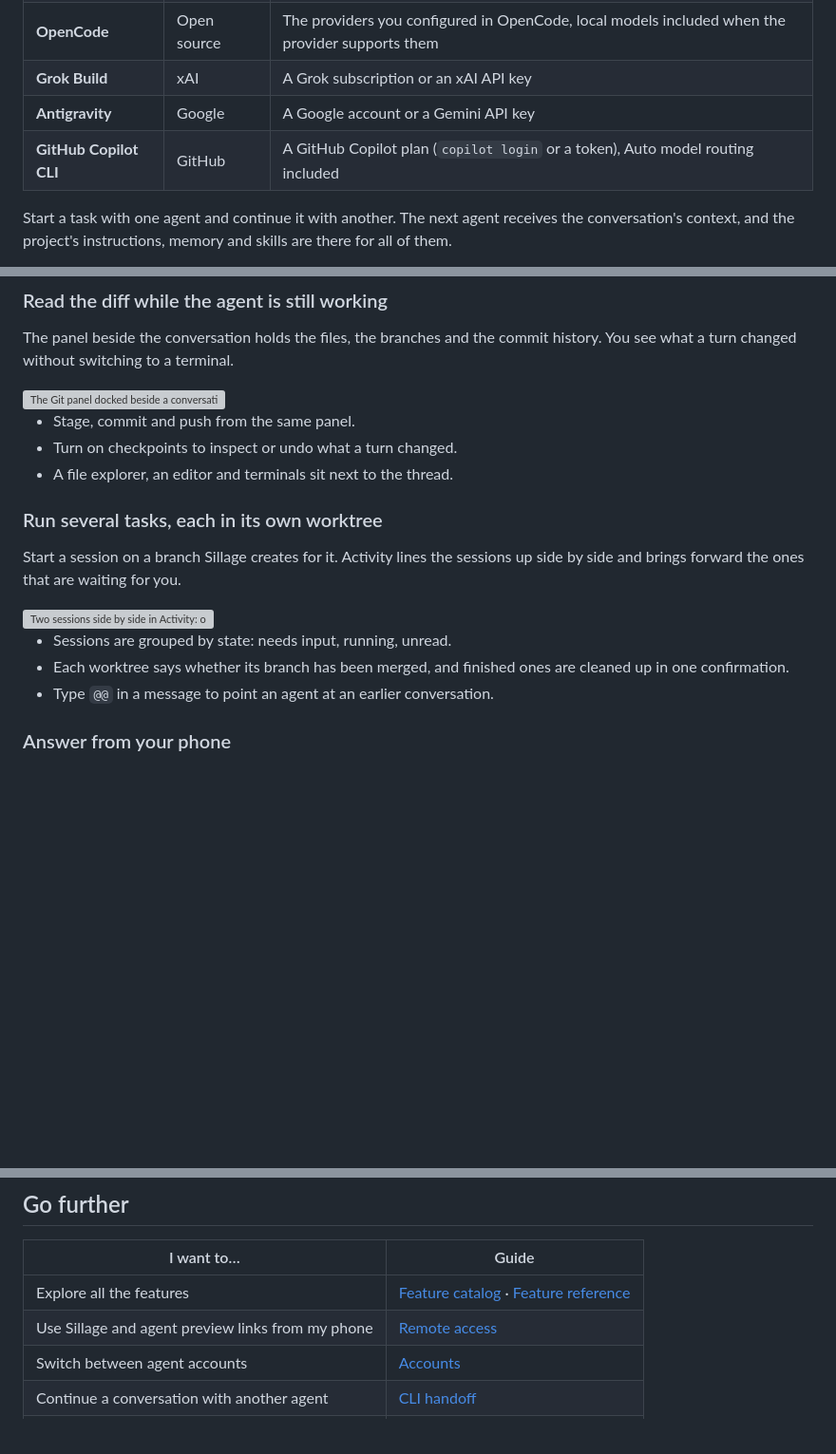
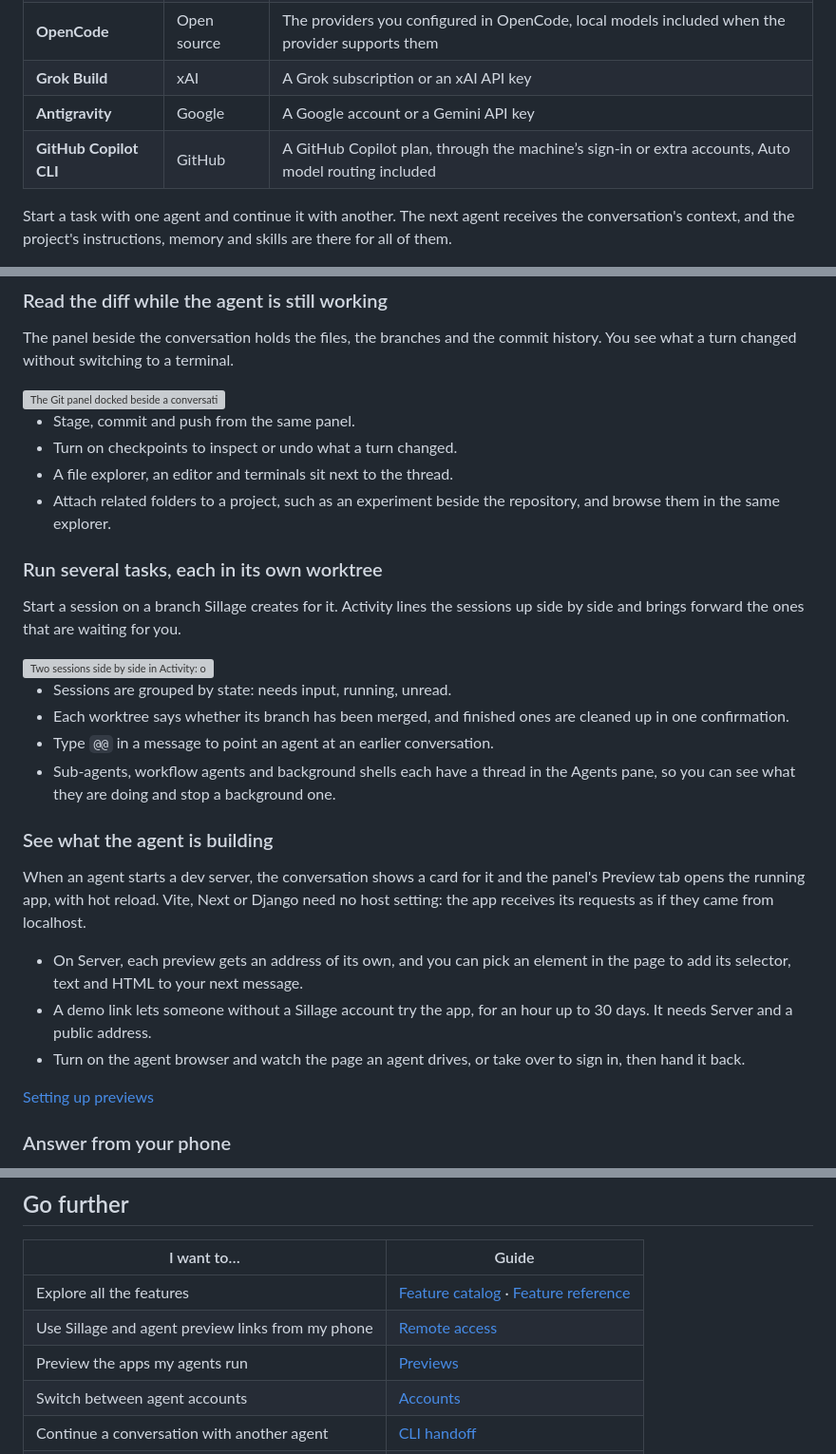
Before and after one commit to MarlBurroW/sillage, a Markdown page: README.md, 3 parts joined by grey strips. Shown at 95% size. Drawn GitHub-style; blank space fills up the shorter version; grey boxes are pictures that could not be loaded.

```diff
--- a/README.md
+++ b/README.md
@@ -50,7 +50,7 @@ plans, permissions, models and limits are the ones you know.
 | **OpenCode** | Open source | The providers you configured in OpenCode, local models included when the provider supports them |
 | **Grok Build** | xAI | A Grok subscription or an xAI API key |
 | **Antigravity** | Google | A Google account or a Gemini API key |
-| **GitHub Copilot CLI** | GitHub | A GitHub Copilot plan (`copilot login` or a token), Auto model routing included |
+| **GitHub Copilot CLI** | GitHub | A GitHub Copilot plan, through the machine’s sign-in or extra accounts, Auto model routing included |
 
 Start a task with one agent and continue it with another. The next agent receives
 the conversation's context, and the project's instructions, memory and skills are
@@ -75,6 +75,8 @@ history. You see what a turn changed without switching to a terminal.
 - Stage, commit and push from the same panel.
 - Turn on checkpoints to inspect or undo what a turn changed.
 - A file explorer, an editor and terminals sit next to the thread.
+- Attach related folders to a project, such as an experiment beside the
+  repository, and browse them in the same explorer.
 
 ### Run several tasks, each in its own worktree
 
@@ -90,6 +92,24 @@ side by side and brings forward the ones that are waiting for you.
 - Each worktree says whether its branch has been merged, and finished ones are
   cleaned up in one confirmation.
 - Type `@@` in a message to point an agent at an earlier conversation.
+- Sub-agents, workflow agents and background shells each have a thread in the
+  Agents pane, so you can see what they are doing and stop a background one.
+
+### See what the agent is building
+
+When an agent starts a dev server, the conversation shows a card for it and the
+panel's Preview tab opens the running app, with hot reload. Vite, Next or Django
+need no host setting: the app receives its requests as if they came from
+localhost.
+
+- On Server, each preview gets an address of its own, and you can pick an element
+  in the page to add its selector, text and HTML to your next message.
+- A demo link lets someone without a Sillage account try the app, for an hour up
+  to 30 days. It needs Server and a public address.
+- Turn on the agent browser and watch the page an agent drives, or take over to
+  sign in, then hand it back.
+
+[Setting up previews](docs/previews.md)
 
 ### Answer from your phone
 
@@ -250,6 +288,7 @@ a boat leaves on the water.
 |---|---|
 | Explore all the features | [Feature catalog](https://marlburrow.github.io/sillage/features.html) · [Feature reference](docs/features.md) |
 | Use Sillage and agent preview links from my phone | [Remote access](docs/remote-access.md) |
+| Preview the apps my agents run | [Previews](docs/previews.md) |
 | Switch between agent accounts | [Accounts](docs/accounts.md) |
 | Continue a conversation with another agent | [CLI handoff](docs/cli-handoff.md) |
 | Share skills between agents | [Skill library](docs/skill-library.md) |
```
Also changed, not shown: other parts of README.md (+28 -10 lines), docs/features.md (+5 -4 lines), site/og.png, 6 other files.
